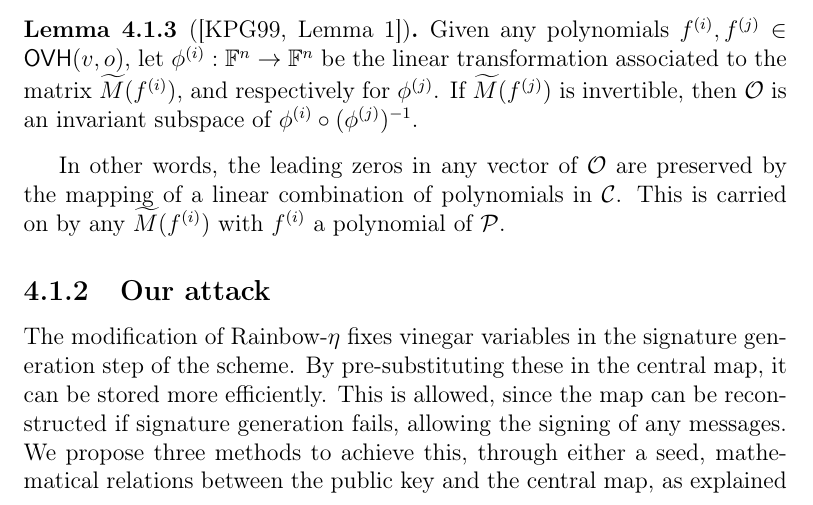
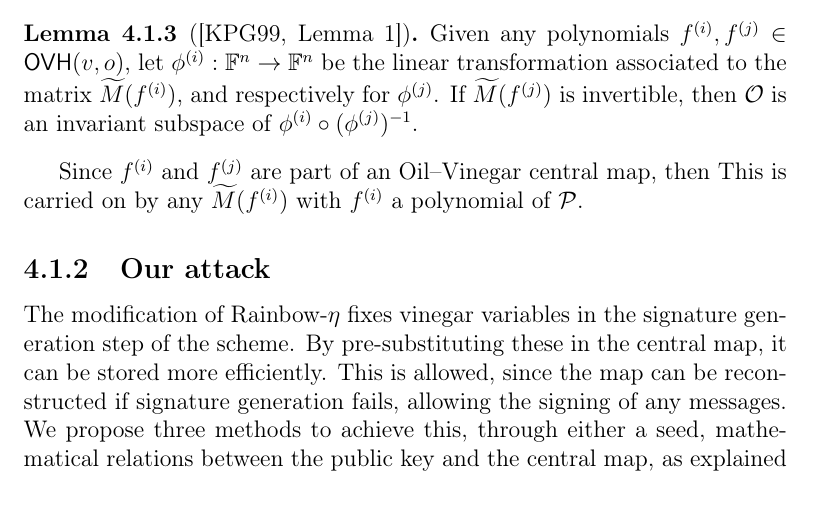
Before and after one commit to zambonin/msc, a LaTeX thesis (main.tex): part of page 52 of 68, cut so that both start at the same text. Compiled offline with pdfLaTeX.

Commit message:
overleaf_to_git: update main.tex from r14678 to r14687

```diff
--- a/main.tex
+++ b/main.tex
@@ -1304,7 +1304,8 @@ The main observation of the attack is that combinations of matrices, each of whi
   Given any polynomials $f^{(i)}, f^{(j)} \in \textsf{OVH}(v, o)$, let $\phi^{(i)} : \mathbb{F}^{n} \to \mathbb{F}^{n}$ be the linear transformation associated to the matrix $\widetilde{M}(f^{(i)})$, and respectively for $\phi^{(j)}$. If $\widetilde{M}(f^{(j)})$ is invertible, then $\mathcal{O}$ is an invariant subspace of $\phi^{(i)} \circ (\phi^{(j)})^{-1}$.
 \end{lemma}
 
-In other words, the leading zeros in any vector of $\mathcal{O}$ are preserved by the mapping of a linear combination of polynomials in $\mathcal{C}$. This is carried on by any $\widetilde{M}(f^{(i)})$ with $f^{(i)}$ a polynomial of $\mathcal{P}$.
+Since $f^{(i)}$ and $f^{(j)}$ are part of an Oil--Vinegar central map, then
+This is carried on by any $\widetilde{M}(f^{(i)})$ with $f^{(i)}$ a polynomial of $\mathcal{P}$.
 
 \subsection{Our attack}\label{subsec:etaks}
 
```
